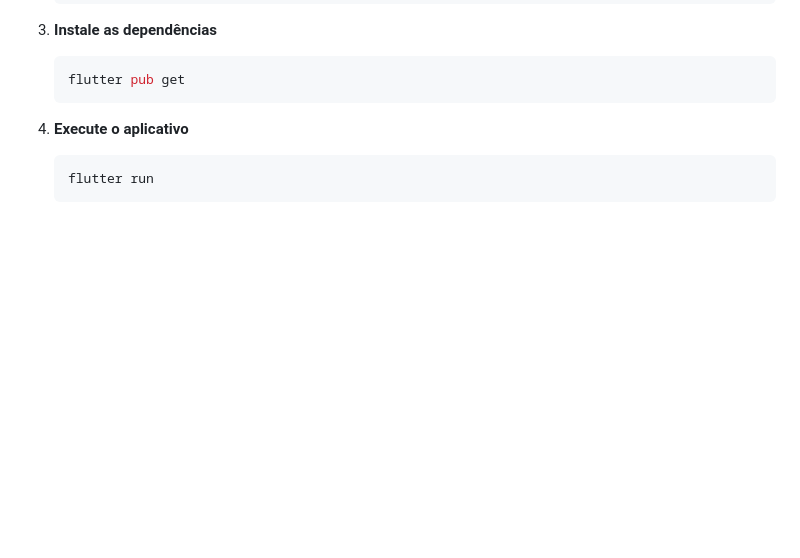
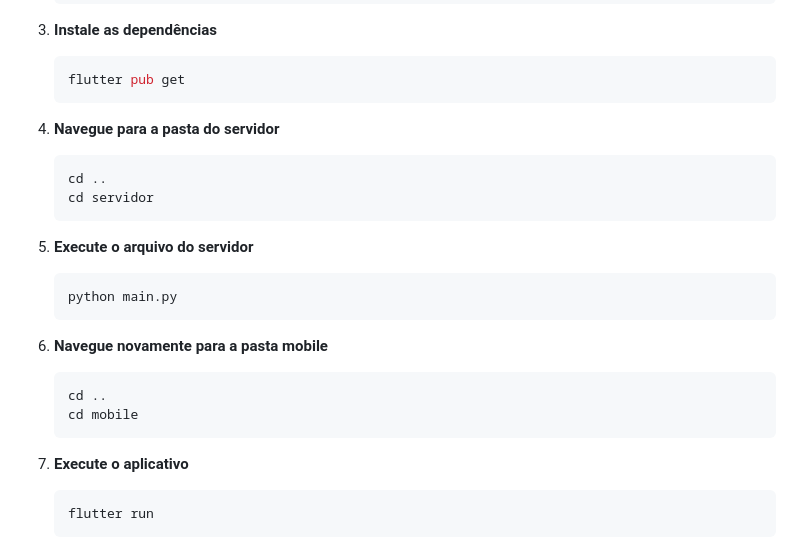
Before and after one commit to MarcosAndreLS/Safe-Sense, a Markdown page: README.md, the part around the change. GitHub-like rendering; blank space fills up the shorter version.

Commit message:
docs: adicionando as informações para executar o servidor

````diff
--- a/README.md
+++ b/README.md
@@ -44,7 +44,22 @@ Siga estas etapas para executar o projeto em sua máquina local:
     flutter pub get
     ```
 
-4. **Execute o aplicativo**
+4. **Navegue para a pasta do servidor**
+    ```bash
+    cd ..
+    cd servidor
+    ```
+
+5. **Execute o arquivo do servidor**
+    ```bash
+    python main.py
+    ```
+6. **Navegue novamente para a pasta mobile**
+    ```bash
+    cd ..
+    cd mobile
+    ```
+7. **Execute o aplicativo**
     ```bash
     flutter run
     ```
````
